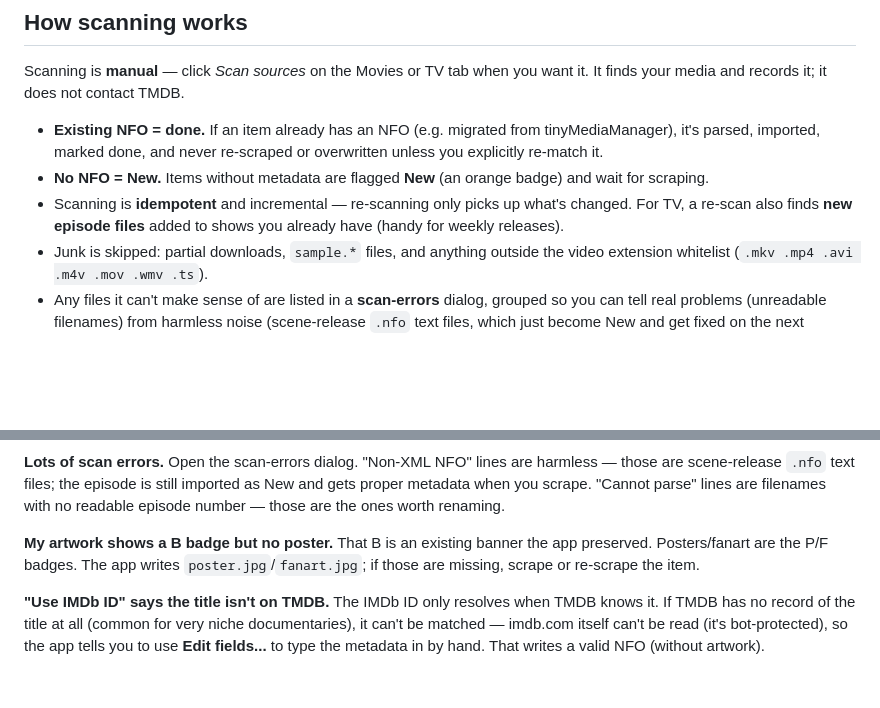
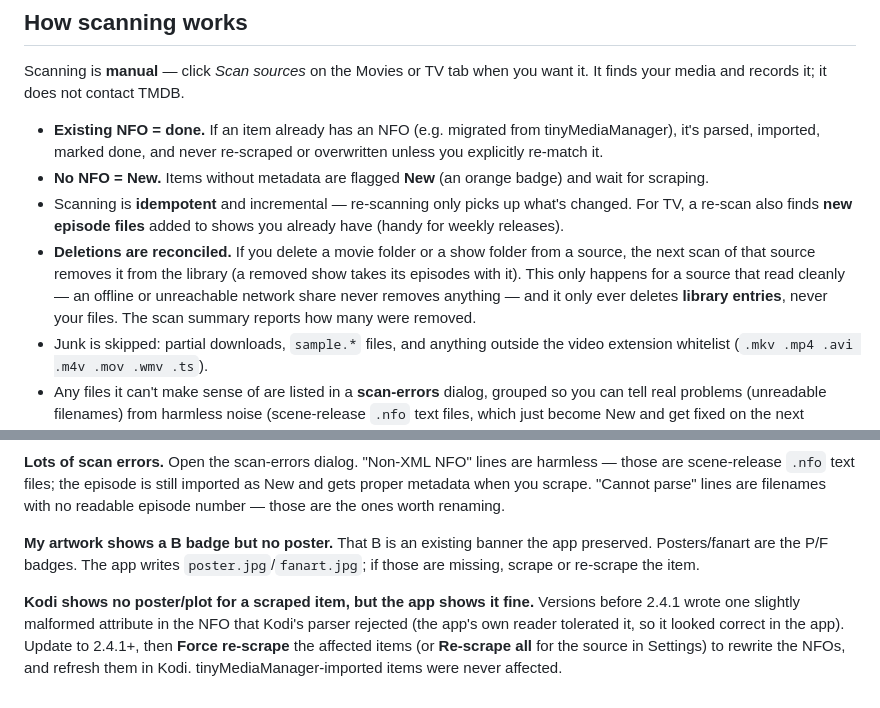
Before and after one commit to smanifold123/Kodi-Media-Manager, a Markdown page: README.md, 2 parts joined by grey strips. GitHub-like rendering; blank space fills up the shorter version.

```diff
--- a/README.md
+++ b/README.md
@@ -77,6 +77,7 @@ Scanning is **manual** — click *Scan sources* on the Movies or TV tab when you
 - **Existing NFO = done.** If an item already has an NFO (e.g. migrated from tinyMediaManager), it's parsed, imported, marked done, and never re-scraped or overwritten unless you explicitly re-match it.
 - **No NFO = New.** Items without metadata are flagged **New** (an orange badge) and wait for scraping.
 - Scanning is **idempotent** and incremental — re-scanning only picks up what's changed. For TV, a re-scan also finds **new episode files** added to shows you already have (handy for weekly releases).
+- **Deletions are reconciled.** If you delete a movie folder or a show folder from a source, the next scan of that source removes it from the library (a removed show takes its episodes with it). This only happens for a source that read cleanly — an offline or unreachable network share never removes anything — and it only ever deletes **library entries**, never your files. The scan summary reports how many were removed.
 - Junk is skipped: partial downloads, `sample.*` files, and anything outside the video extension whitelist (`.mkv .mp4 .avi .m4v .mov .wmv .ts`).
 - Any files it can't make sense of are listed in a **scan-errors** dialog, grouped so you can tell real problems (unreadable filenames) from harmless noise (scene-release `.nfo` text files, which just become New and get fixed on the next scrape).
 
@@ -218,4 +219,4 @@ The app is not code-signed, so Windows SmartScreen may warn the first time you r
 
 **My artwork shows a B badge but no poster.** That B is an existing banner the app preserved. Posters/fanart are the P/F badges. The app writes `poster.jpg`/`fanart.jpg`; if those are missing, scrape or re-scrape the item.
 
-**"Use IMDb ID" says the title isn't on TMDB.** The IMDb ID only resolves when TMDB knows it. If TMDB has no record of the title at all (common for very niche documentaries), it can't be matched — imdb.com itself can't be read (it's bot-protected), so the app tells you to use **Edit fields...** to type the metadata in by hand. That writes a valid NFO (without artwork).
+**Kodi shows no poster/plot for a scraped item, but the app shows it fine.** Versions before 2.4.1 wrote one slightly malformed attribute in the NFO that Kodi's parser rejected (the app's own reader tolerated it, so it looked correct in the app). Update to 2.4.1+, then **Force re-scrape** the affected items (or **Re-scrape all** for the source in Settings) to rewrite the NFOs, and refresh them in Kodi. tinyMediaManager-imported items were never affected.
```
